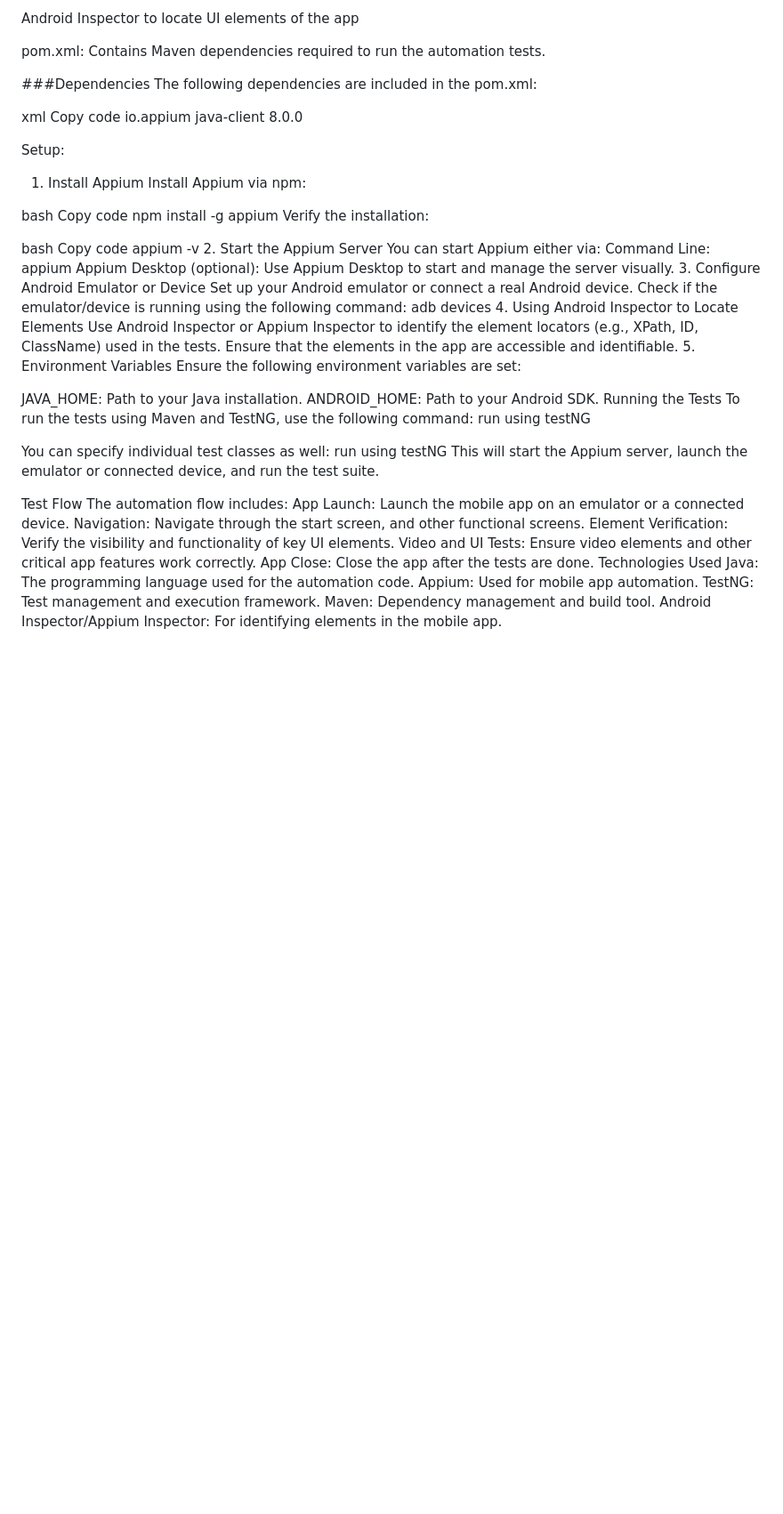
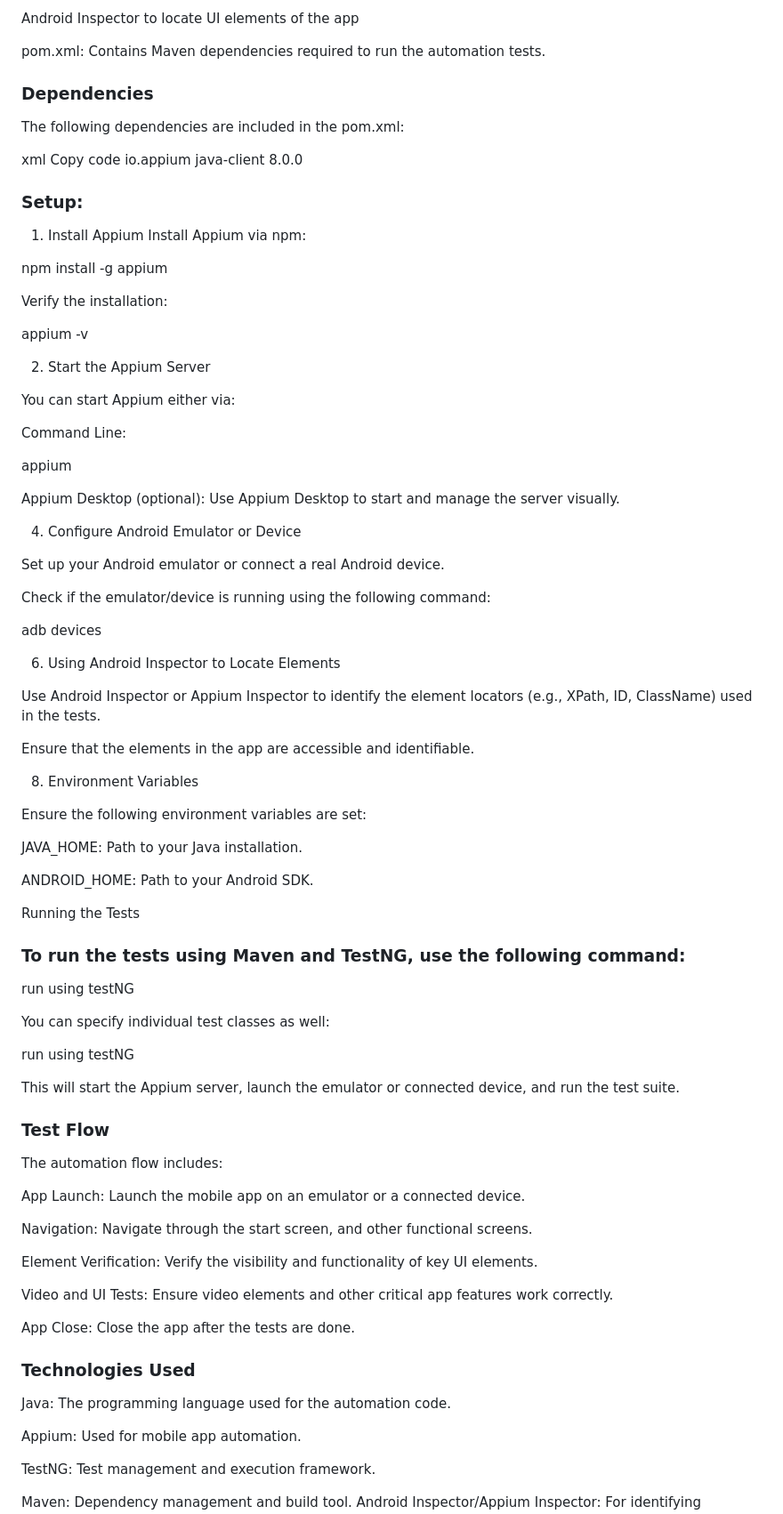
Before and after one commit to brajib/100ms-Assignment, a Markdown page: README.md, the part around the change. Shown at 89% size. Rendered like a GitHub page; blank space fills up the shorter version.

```diff
--- a/README.md
+++ b/README.md
@@ -38,7 +38,8 @@ Android Inspector to locate UI elements of the app
 
 pom.xml: Contains Maven dependencies required to run the automation tests.
 
-###Dependencies
+### Dependencies
+
 The following dependencies are included in the pom.xml:
 
 xml
@@ -52,53 +53,81 @@ Copy code
     </dependency>
 </dependencies>
 
-Setup:
+### Setup:
+
 1. Install Appium
 Install Appium via npm:
 
-bash
-Copy code
 npm install -g appium
+
 Verify the installation:
 
-bash
-Copy code
 appium -v
+
 2. Start the Appium Server
+
 You can start Appium either via:
+
 Command Line:
+
 appium
+
 Appium Desktop (optional): Use Appium Desktop to start and manage the server visually.
-3. Configure Android Emulator or Device
+
+4. Configure Android Emulator or Device
+
 Set up your Android emulator or connect a real Android device.
+
 Check if the emulator/device is running using the following command:
+
 adb devices
-4. Using Android Inspector to Locate Elements
+
+6. Using Android Inspector to Locate Elements
+
 Use Android Inspector or Appium Inspector to identify the element locators (e.g., XPath, ID, ClassName) used in the tests.
+
 Ensure that the elements in the app are accessible and identifiable.
-5. Environment Variables
+
+8. Environment Variables
+
 Ensure the following environment variables are set:
 
 JAVA_HOME: Path to your Java installation.
+
 ANDROID_HOME: Path to your Android SDK.
+
 Running the Tests
-To run the tests using Maven and TestNG, use the following command:
+
+### To run the tests using Maven and TestNG, use the following command:
+
 run using testNG
 
 You can specify individual test classes as well:
+
 run using testNG
+
 This will start the Appium server, launch the emulator or connected device, and run the test suite.
 
-Test Flow
+### Test Flow
 The automation flow includes:
+
 App Launch: Launch the mobile app on an emulator or a connected device.
+
 Navigation: Navigate through the start screen, and other functional screens.
+
 Element Verification: Verify the visibility and functionality of key UI elements.
+
 Video and UI Tests: Ensure video elements and other critical app features work correctly.
+
 App Close: Close the app after the tests are done.
-Technologies Used
+
+### Technologies Used
+
 Java: The programming language used for the automation code.
+
 Appium: Used for mobile app automation.
+
 TestNG: Test management and execution framework.
+
 Maven: Dependency management and build tool.
 Android Inspector/Appium Inspector: For identifying elements in the mobile app.
```
